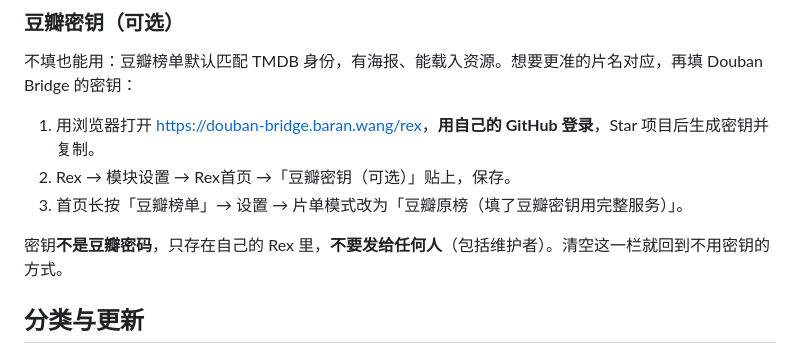
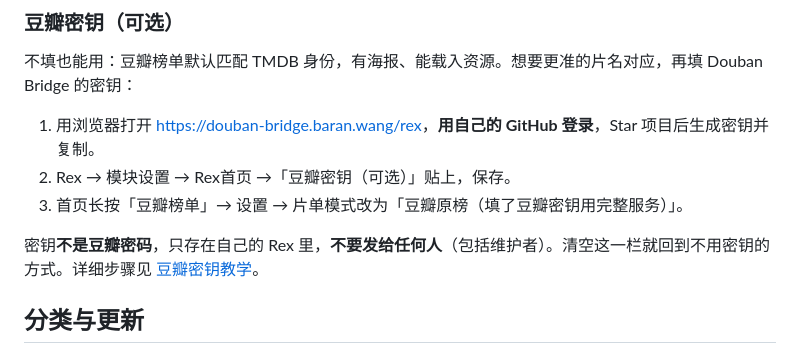
Before and after one commit to kenxtbecdi7690/rex-home, a Markdown page: README.md, the part around the change. GitHub-like rendering.

Commit message:
新增豆瓣密钥教学，README 加链接
Co-Authored-By: Claude Opus 5.5 <noreply@anthropic.com>
Claude-Session: https://claude.ai/code/session_01HgTsm1St4yTDuQp1FDXNqz

```diff
--- a/README.md
+++ b/README.md
@@ -25,7 +25,7 @@ Rex 影视首页：**7 大分类＋豆瓣榜单**，共 11 个模块。最新的
 2. Rex → 模块设置 → Rex首页 →「豆瓣密钥（可选）」贴上，保存。
 3. 首页长按「豆瓣榜单」→ 设置 → 片单模式改为「豆瓣原榜（填了豆瓣密钥用完整服务）」。
 
-密钥**不是豆瓣密码**，只存在自己的 Rex 里，**不要发给任何人**（包括维护者）。清空这一栏就回到不用密钥的方式。
+密钥**不是豆瓣密码**，只存在自己的 Rex 里，**不要发给任何人**（包括维护者）。清空这一栏就回到不用密钥的方式。详细步骤见 [豆瓣密钥教学](豆瓣密钥教学.md)。
 
 ## 分类与更新
 
```
Also changed, not shown: 豆瓣密钥教学.md (added, +38 -0 lines).
